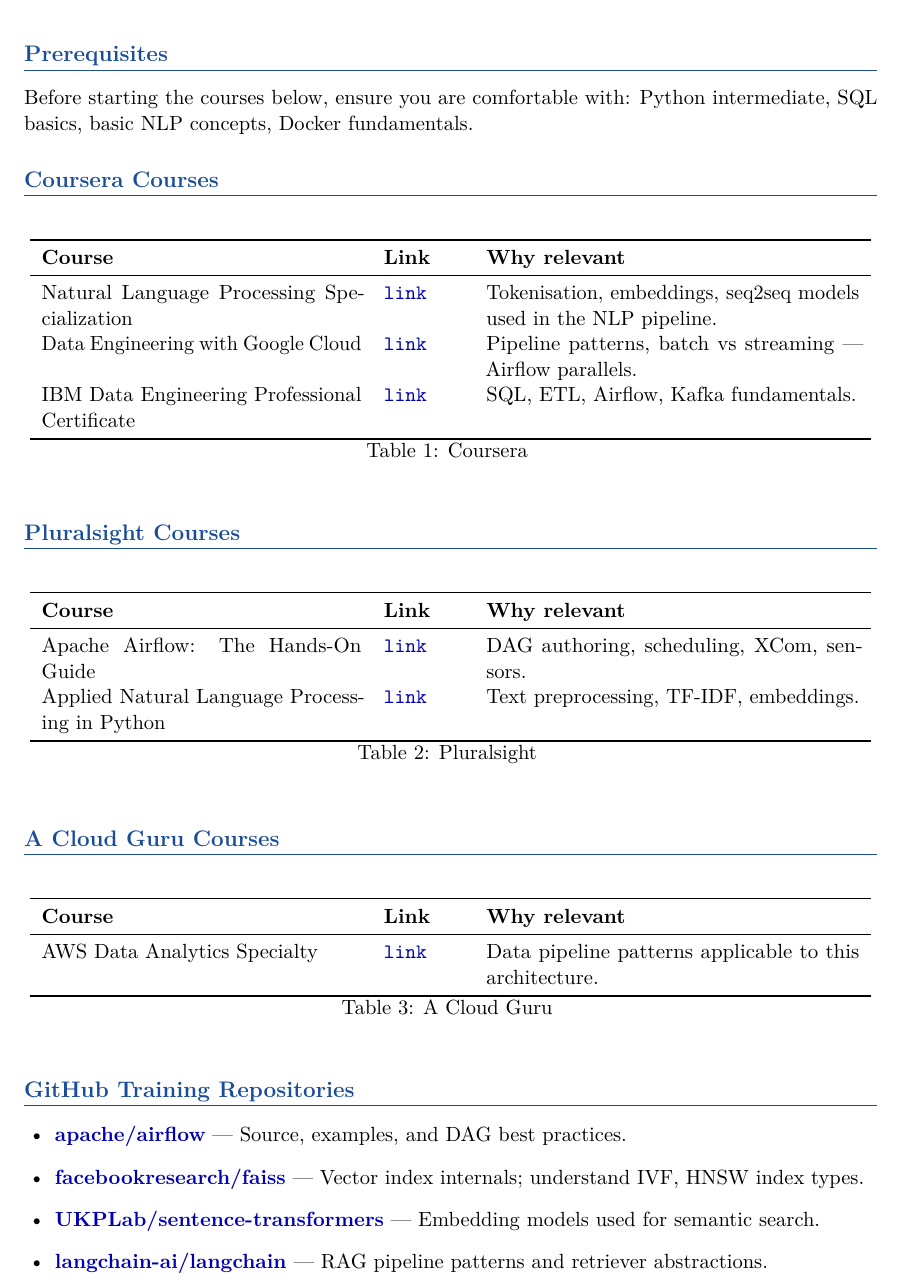
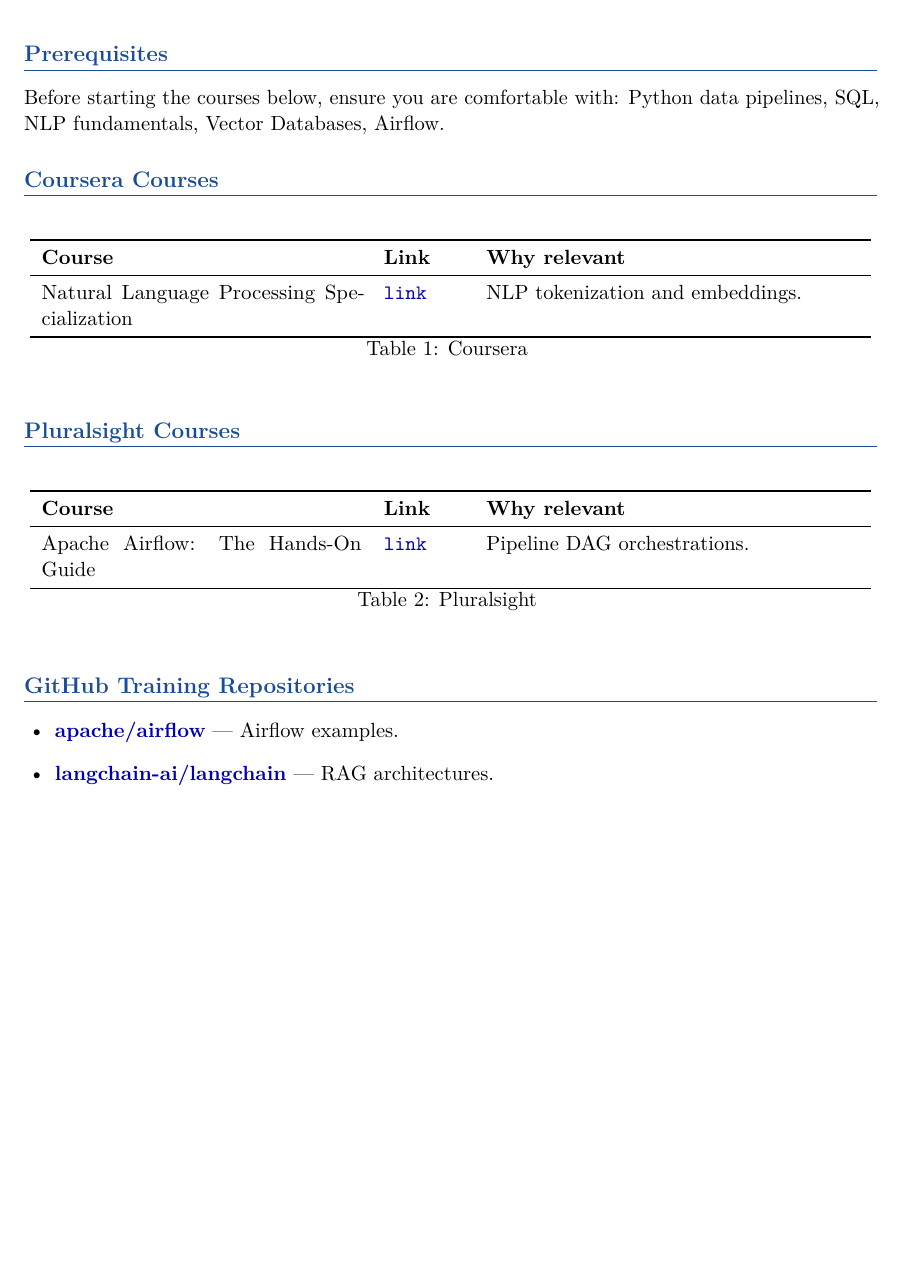
Before and after one commit to ian75013/market_insights, a LaTeX paper (docs/learning-resources.tex): part of page 2 of 3, cut so that both start at the same text, the shorter picture padded with empty space. Compiled offline with pdfLaTeX.

Commit message:
docs: standardize domain-specific learning resources

```diff
--- a/docs/learning-resources.tex
+++ b/docs/learning-resources.tex
@@ -69,7 +69,7 @@
 
 \section{Prerequisites}
 Before starting the courses below, ensure you are comfortable with:
-Python intermediate, SQL basics, basic NLP concepts, Docker fundamentals.
+Python data pipelines, SQL, NLP fundamentals, Vector Databases, Airflow.
 
 \section{Coursera Courses}
 \begin{longtable}{p{6cm} p{1.5cm} p{7cm}}
@@ -77,9 +77,7 @@
 \textbf{Course} & \textbf{Link} & \textbf{Why relevant} \\
 \midrule
 \endhead
-  Natural Language Processing Specialization & \href{https://www.coursera.org/specializations/natural-language-processing}{\texttt{link}} & Tokenisation, embeddings, seq2seq models used in the NLP pipeline. \\
-  Data Engineering with Google Cloud & \href{https://www.coursera.org/professional-certificates/gcp-data-engineering}{\texttt{link}} & Pipeline patterns, batch vs streaming — Airflow parallels. \\
-  IBM Data Engineering Professional Certificate & \href{https://www.coursera.org/professional-certificates/ibm-data-engineer}{\texttt{link}} & SQL, ETL, Airflow, Kafka fundamentals. \\
+  Natural Language Processing Specialization & \href{https://www.coursera.org/specializations/natural-language-processing}{\texttt{link}} & NLP tokenization and embeddings. \\
 \bottomrule
 \caption{Coursera}
 \end{longtable}
@@ -91,31 +89,16 @@
 \textbf{Course} & \textbf{Link} & \textbf{Why relevant} \\
 \midrule
 \endhead
-  Apache Airflow: The Hands-On Guide & \href{https://www.pluralsight.com/courses/apache-airflow-hands-on}{\texttt{link}} & DAG authoring, scheduling, XCom, sensors. \\
-  Applied Natural Language Processing in Python & \href{https://www.pluralsight.com/courses/python-natural-language-processing}{\texttt{link}} & Text preprocessing, TF-IDF, embeddings. \\
+  Apache Airflow: The Hands-On Guide & \href{https://www.pluralsight.com/courses/apache-airflow-hands-on}{\texttt{link}} & Pipeline DAG orchestrations. \\
 \bottomrule
 \caption{Pluralsight}
 \end{longtable}
 
 
-\section{A Cloud Guru Courses}
-\begin{longtable}{p{6cm} p{1.5cm} p{7cm}}
-\toprule
-\textbf{Course} & \textbf{Link} & \textbf{Why relevant} \\
-\midrule
-\endhead
-  AWS Data Analytics Specialty & \href{https://acloudguru.com/course/aws-certified-data-analytics-specialty}{\texttt{link}} & Data pipeline patterns applicable to this architecture. \\
-\bottomrule
-\caption{A Cloud Guru}
-\end{longtable}
-
-
 \section{GitHub Training Repositories}
 \begin{itemize}[leftmargin=1.5em]
-  \item \href{https://github.com/apache/airflow}{\textbf{apache/airflow}} — Source, examples, and DAG best practices.
-  \item \href{https://github.com/facebookresearch/faiss}{\textbf{facebookresearch/faiss}} — Vector index internals; understand IVF, HNSW index types.
-  \item \href{https://github.com/UKPLab/sentence-transformers}{\textbf{UKPLab/sentence-transformers}} — Embedding models used for semantic search.
-  \item \href{https://github.com/langchain-ai/langchain}{\textbf{langchain-ai/langchain}} — RAG pipeline patterns and retriever abstractions.
+  \item \href{https://github.com/apache/airflow}{\textbf{apache/airflow}} — Airflow examples.
+  \item \href{https://github.com/langchain-ai/langchain}{\textbf{langchain-ai/langchain}} — RAG architectures.
 \end{itemize}
 
 \section{Reference Books}
```
Also changed, not shown: docs/learning-resources.pdf.
